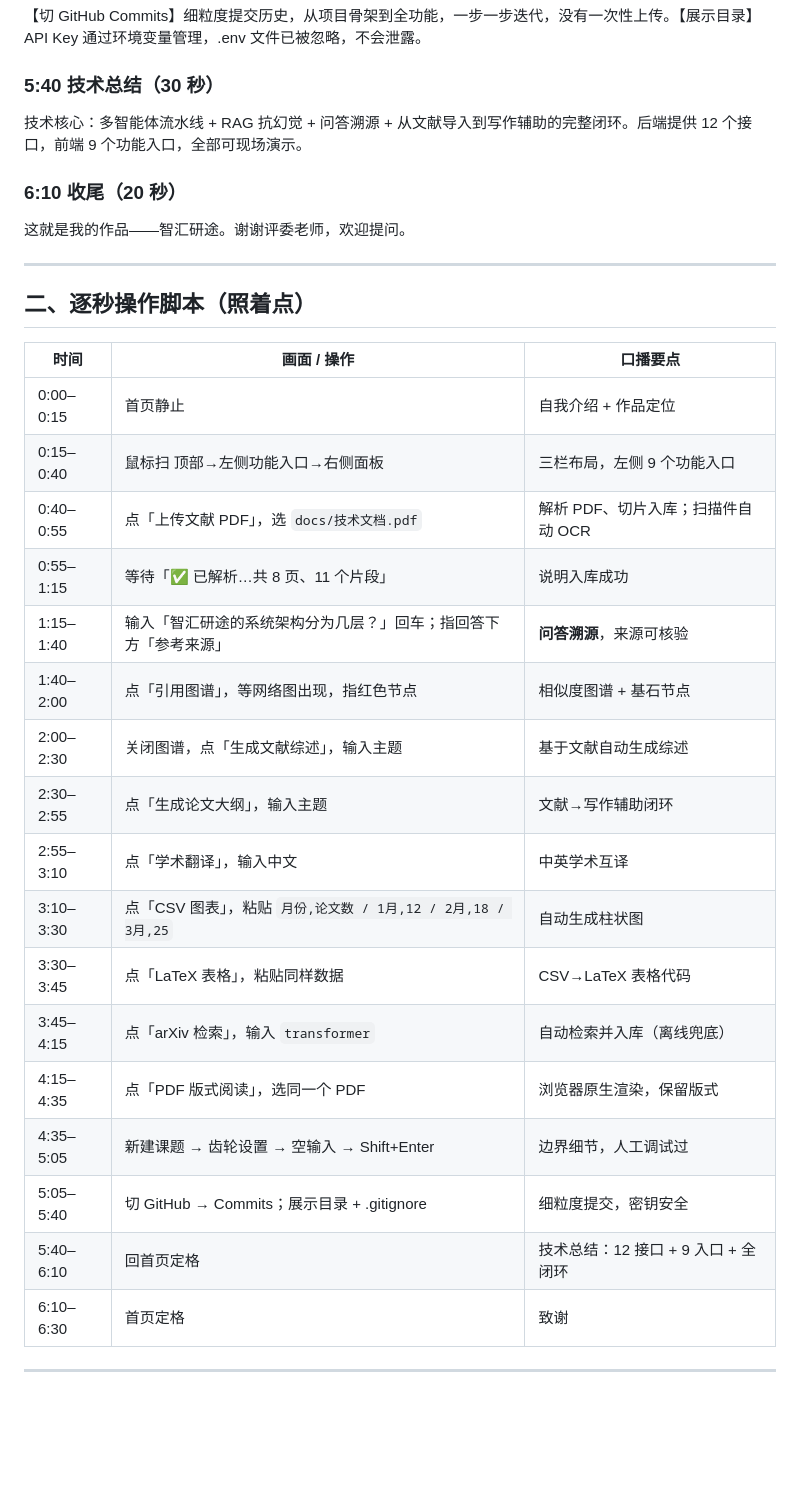
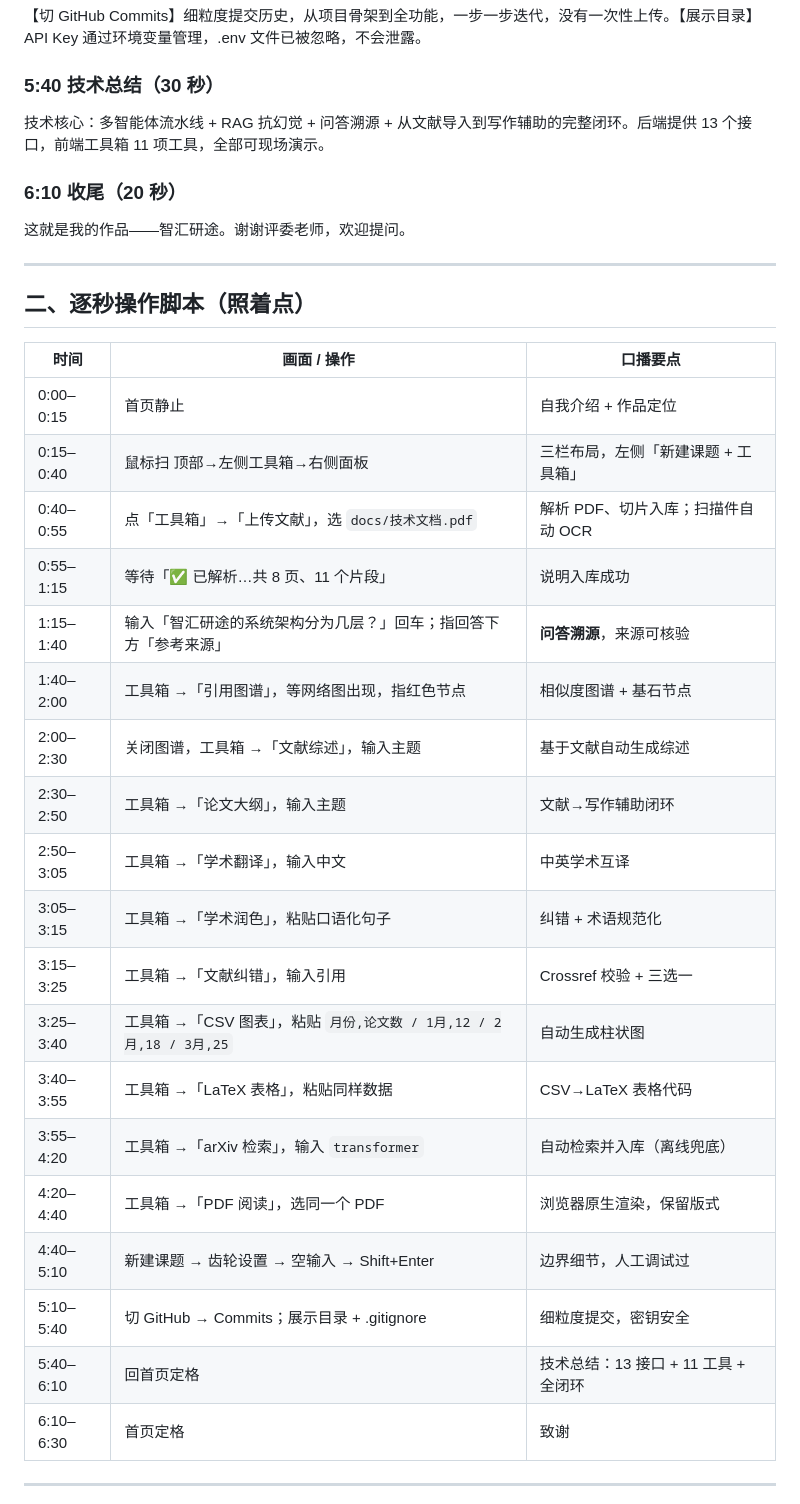
Before and after one commit to J0727/-ai-, a Markdown page: docs/演示视频脚本-最终版.md, the part around one of its changes. Drawn GitHub-style; blank space fills up the shorter version.

```diff
--- a/docs/演示视频脚本-最终版.md
+++ b/docs/演示视频脚本-最终版.md
@@ -56,7 +58,7 @@
 【切 GitHub Commits】细粒度提交历史，从项目骨架到全功能，一步一步迭代，没有一次性上传。【展示目录】API Key 通过环境变量管理，.env 文件已被忽略，不会泄露。
 
 ### 5:40 技术总结（30 秒）
-技术核心：多智能体流水线 + RAG 抗幻觉 + 问答溯源 + 从文献导入到写作辅助的完整闭环。后端提供 12 个接口，前端 9 个功能入口，全部可现场演示。
+技术核心：多智能体流水线 + RAG 抗幻觉 + 问答溯源 + 从文献导入到写作辅助的完整闭环。后端提供 13 个接口，前端工具箱 11 项工具，全部可现场演示。
 
 ### 6:10 收尾（20 秒）
 这就是我的作品——智汇研途。谢谢评委老师，欢迎提问。
@@ -68,21 +70,23 @@
 | 时间 | 画面 / 操作 | 口播要点 |
 |------|------------|---------|
 | 0:00–0:15 | 首页静止 | 自我介绍 + 作品定位 |
-| 0:15–0:40 | 鼠标扫 顶部→左侧功能入口→右侧面板 | 三栏布局，左侧 9 个功能入口 |
-| 0:40–0:55 | 点「上传文献 PDF」，选 `docs/技术文档.pdf` | 解析 PDF、切片入库；扫描件自动 OCR |
+| 0:15–0:40 | 鼠标扫 顶部→左侧工具箱→右侧面板 | 三栏布局，左侧「新建课题 + 工具箱」 |
+| 0:40–0:55 | 点「工具箱」→「上传文献」，选 `docs/技术文档.pdf` | 解析 PDF、切片入库；扫描件自动 OCR |
 | 0:55–1:15 | 等待「✅ 已解析…共 8 页、11 个片段」 | 说明入库成功 |
 | 1:15–1:40 | 输入「智汇研途的系统架构分为几层？」回车；指回答下方「参考来源」 | **问答溯源**，来源可核验 |
-| 1:40–2:00 | 点「引用图谱」，等网络图出现，指红色节点 | 相似度图谱 + 基石节点 |
-| 2:00–2:30 | 关闭图谱，点「生成文献综述」，输入主题 | 基于文献自动生成综述 |
-| 2:30–2:55 | 点「生成论文大纲」，输入主题 | 文献→写作辅助闭环 |
-| 2:55–3:10 | 点「学术翻译」，输入中文 | 中英学术互译 |
-| 3:10–3:30 | 点「CSV 图表」，粘贴 `月份,论文数 / 1月,12 / 2月,18 / 3月,25` | 自动生成柱状图 |
-| 3:30–3:45 | 点「LaTeX 表格」，粘贴同样数据 | CSV→LaTeX 表格代码 |
-| 3:45–4:15 | 点「arXiv 检索」，输入 `transformer` | 自动检索并入库（离线兜底） |
-| 4:15–4:35 | 点「PDF 版式阅读」，选同一个 PDF | 浏览器原生渲染，保留版式 |
-| 4:35–5:05 | 新建课题 → 齿轮设置 → 空输入 → Shift+Enter | 边界细节，人工调试过 |
-| 5:05–5:40 | 切 GitHub → Commits；展示目录 + .gitignore | 细粒度提交，密钥安全 |
-| 5:40–6:10 | 回首页定格 | 技术总结：12 接口 + 9 入口 + 全闭环 |
+| 1:40–2:00 | 工具箱 →「引用图谱」，等网络图出现，指红色节点 | 相似度图谱 + 基石节点 |
+| 2:00–2:30 | 关闭图谱，工具箱 →「文献综述」，输入主题 | 基于文献自动生成综述 |
+| 2:30–2:50 | 工具箱 →「论文大纲」，输入主题 | 文献→写作辅助闭环 |
+| 2:50–3:05 | 工具箱 →「学术翻译」，输入中文 | 中英学术互译 |
+| 3:05–3:15 | 工具箱 →「学术润色」，粘贴口语化句子 | 纠错 + 术语规范化 |
+| 3:15–3:25 | 工具箱 →「文献纠错」，输入引用 | Crossref 校验 + 三选一 |
+| 3:25–3:40 | 工具箱 →「CSV 图表」，粘贴 `月份,论文数 / 1月,12 / 2月,18 / 3月,25` | 自动生成柱状图 |
+| 3:40–3:55 | 工具箱 →「LaTeX 表格」，粘贴同样数据 | CSV→LaTeX 表格代码 |
+| 3:55–4:20 | 工具箱 →「arXiv 检索」，输入 `transformer` | 自动检索并入库（离线兜底） |
+| 4:20–4:40 | 工具箱 →「PDF 阅读」，选同一个 PDF | 浏览器原生渲染，保留版式 |
+| 4:40–5:10 | 新建课题 → 齿轮设置 → 空输入 → Shift+Enter | 边界细节，人工调试过 |
+| 5:10–5:40 | 切 GitHub → Commits；展示目录 + .gitignore | 细粒度提交，密钥安全 |
+| 5:40–6:10 | 回首页定格 | 技术总结：13 接口 + 11 工具 + 全闭环 |
 | 6:10–6:30 | 首页定格 | 致谢 |
 
 ---
```
Also changed, not shown: other parts of docs/演示视频脚本-最终版.md (+20 -18 lines).
